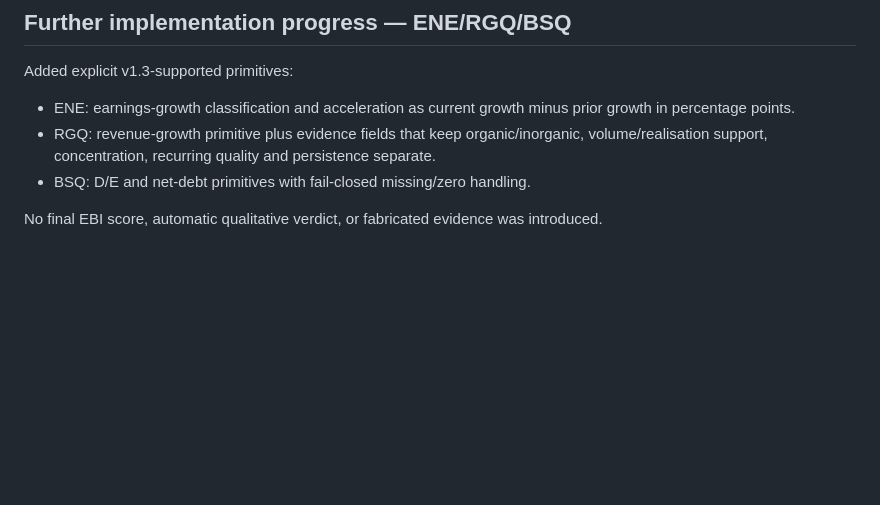
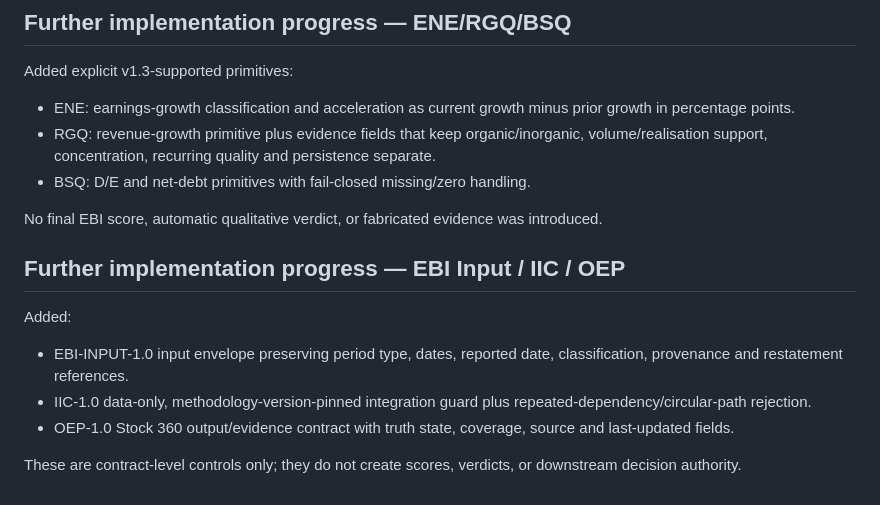
Before and after one commit to abdul007amk-art/MarketNiora, a Markdown page: docs/validation/MARKETNIORA_CHUNK5_EBI_V1_3_SOURCE_CONFORMANCE_AUDIT.md, the part around the change. Rendered like a GitHub page; blank space fills up the shorter version.

Commit message:
audit: record Chunk 5 input IIC OEP progress

```diff
--- a/docs/validation/MARKETNIORA_CHUNK5_EBI_V1_3_SOURCE_CONFORMANCE_AUDIT.md
+++ b/docs/validation/MARKETNIORA_CHUNK5_EBI_V1_3_SOURCE_CONFORMANCE_AUDIT.md
@@ -201,3 +201,13 @@ Added explicit v1.3-supported primitives:
 - BSQ: D/E and net-debt primitives with fail-closed missing/zero handling.
 
 No final EBI score, automatic qualitative verdict, or fabricated evidence was introduced.
+
+
+## Further implementation progress — EBI Input / IIC / OEP
+
+Added:
+- EBI-INPUT-1.0 input envelope preserving period type, dates, reported date, classification, provenance and restatement references.
+- IIC-1.0 data-only, methodology-version-pinned integration guard plus repeated-dependency/circular-path rejection.
+- OEP-1.0 Stock 360 output/evidence contract with truth state, coverage, source and last-updated fields.
+
+These are contract-level controls only; they do not create scores, verdicts, or downstream decision authority.
```
